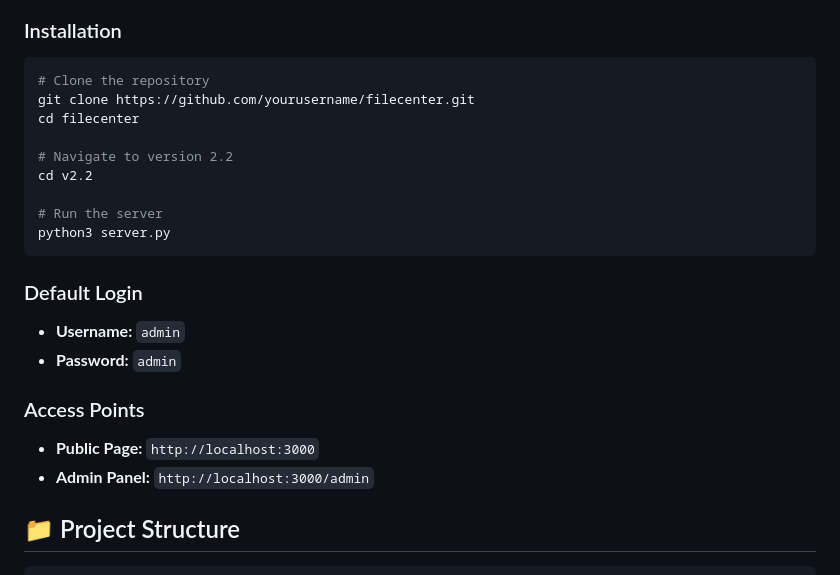
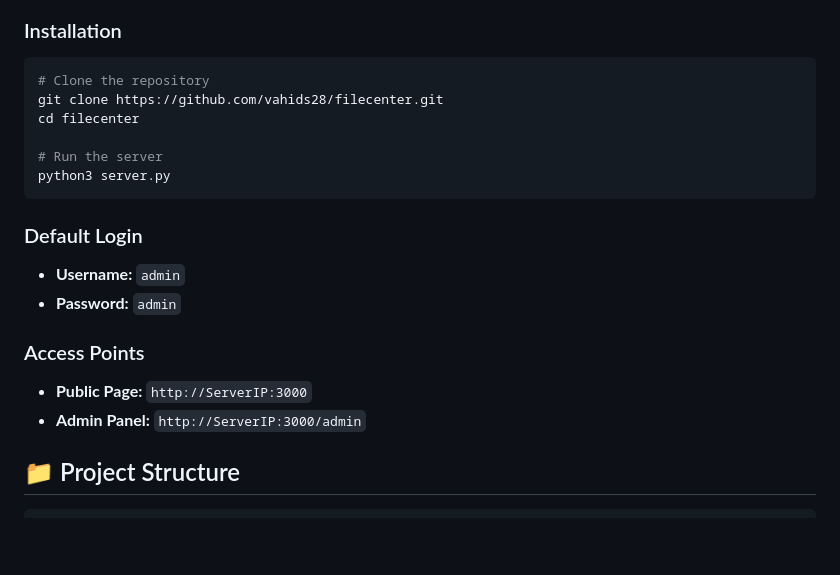
Before and after one commit to vahids28/FileCenter, a Markdown page: README.md, the part around the change. GitHub-like rendering; blank space fills up the shorter version.

````diff
--- a/README.md
+++ b/README.md
@@ -31,11 +31,8 @@
 
 ```bash
 # Clone the repository
-git clone https://github.com/yourusername/filecenter.git
+git clone https://github.com/vahids28/filecenter.git
 cd filecenter
-
-# Navigate to version 2.2
-cd v2.2
 
 # Run the server
 python3 server.py
@@ -46,8 +43,8 @@ python3 server.py
 - **Password:** `admin`
 
 ### Access Points
-- **Public Page:** `http://localhost:3000`
-- **Admin Panel:** `http://localhost:3000/admin`
+- **Public Page:** `http://ServerIP:3000`
+- **Admin Panel:** `http://ServerIP:3000/admin`
 
 ## 📁 Project Structure
 
````
